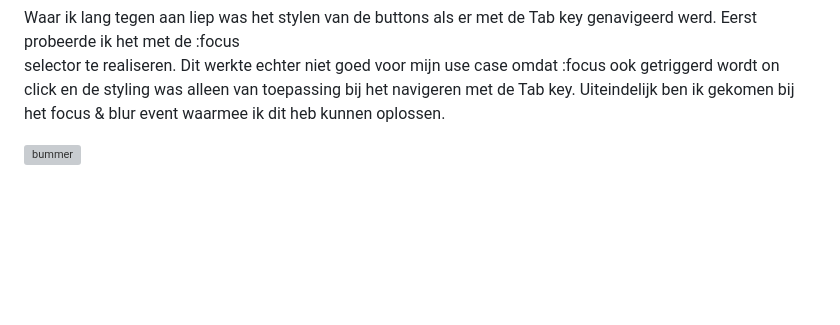
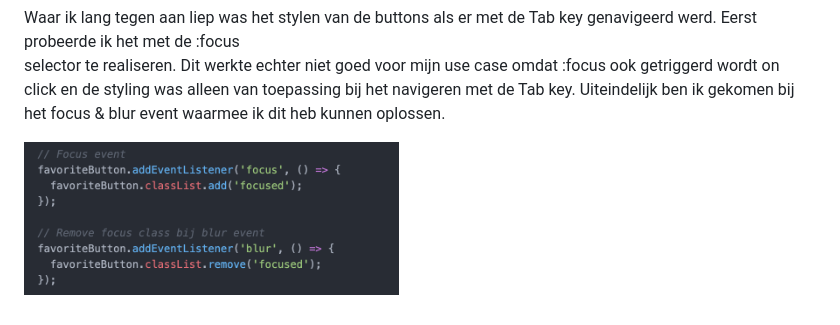
Before and after one commit to Nino-dev/FvD, a Markdown page: README.md, the part around the change printed below. Drawn GitHub-style; folded sections open; blank space fills up the shorter version; grey boxes are pictures that could not be loaded.

```diff
--- a/README.md
+++ b/README.md
@@ -141,5 +143,5 @@ Iets wat niet gelukt is dat na de animatie alsnog gescrolled kan worden in Chrom
   alleen van toepassing bij het navigeren met de Tab key. Uiteindelijk ben ik gekomen bij het focus & blur event waarmee ik dit heb kunnen
   oplossen.
 
-  <img src="readme-images/dummy-plaatje.svg" width="375px" alt="bummer">
+  <img src="readme-images/focusandblur.png" width="375px" alt="Focus and Blur Event">
 </details>
```
Also changed, not shown: other parts of README.md (+3 -1 lines).
